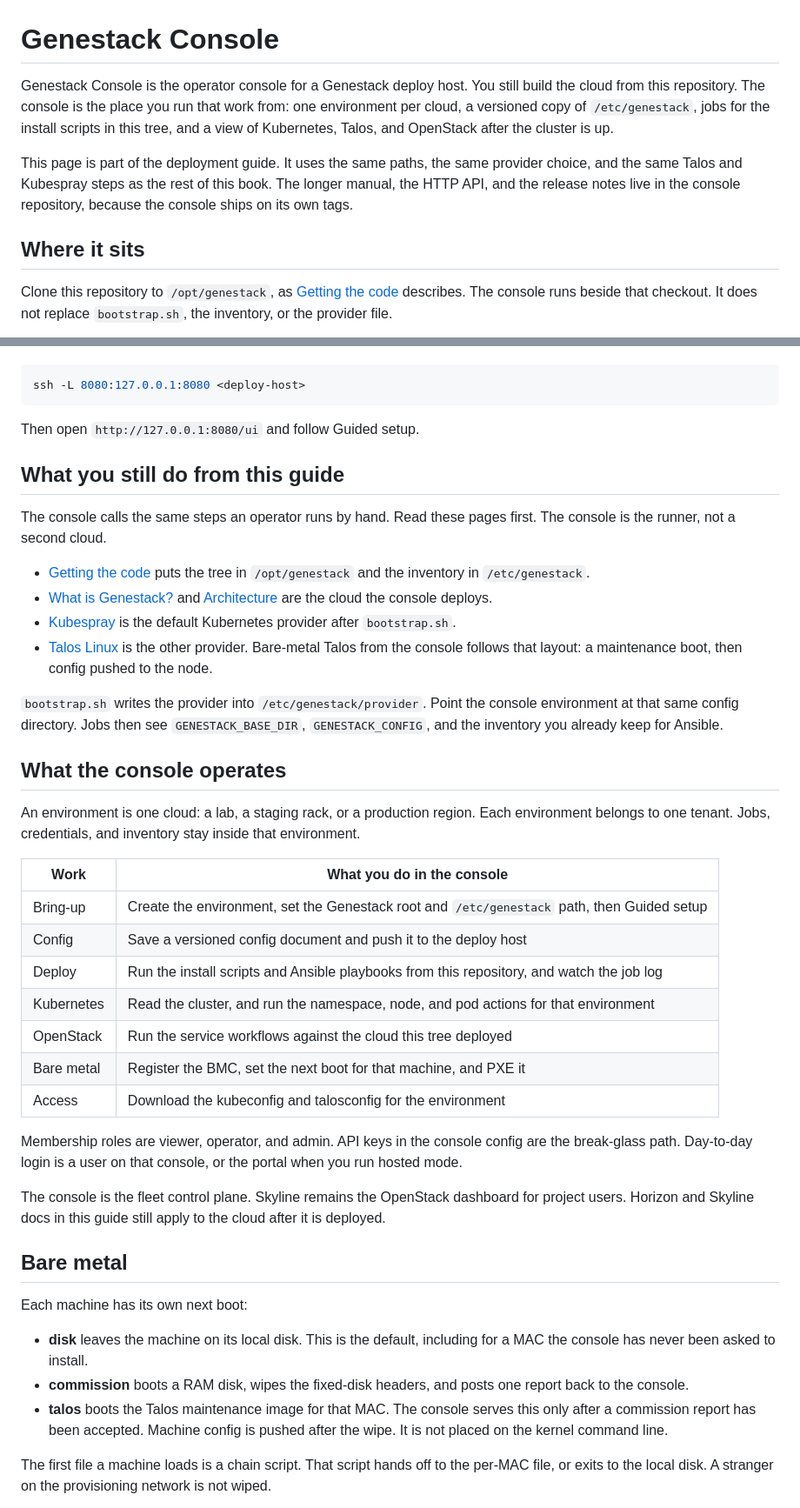
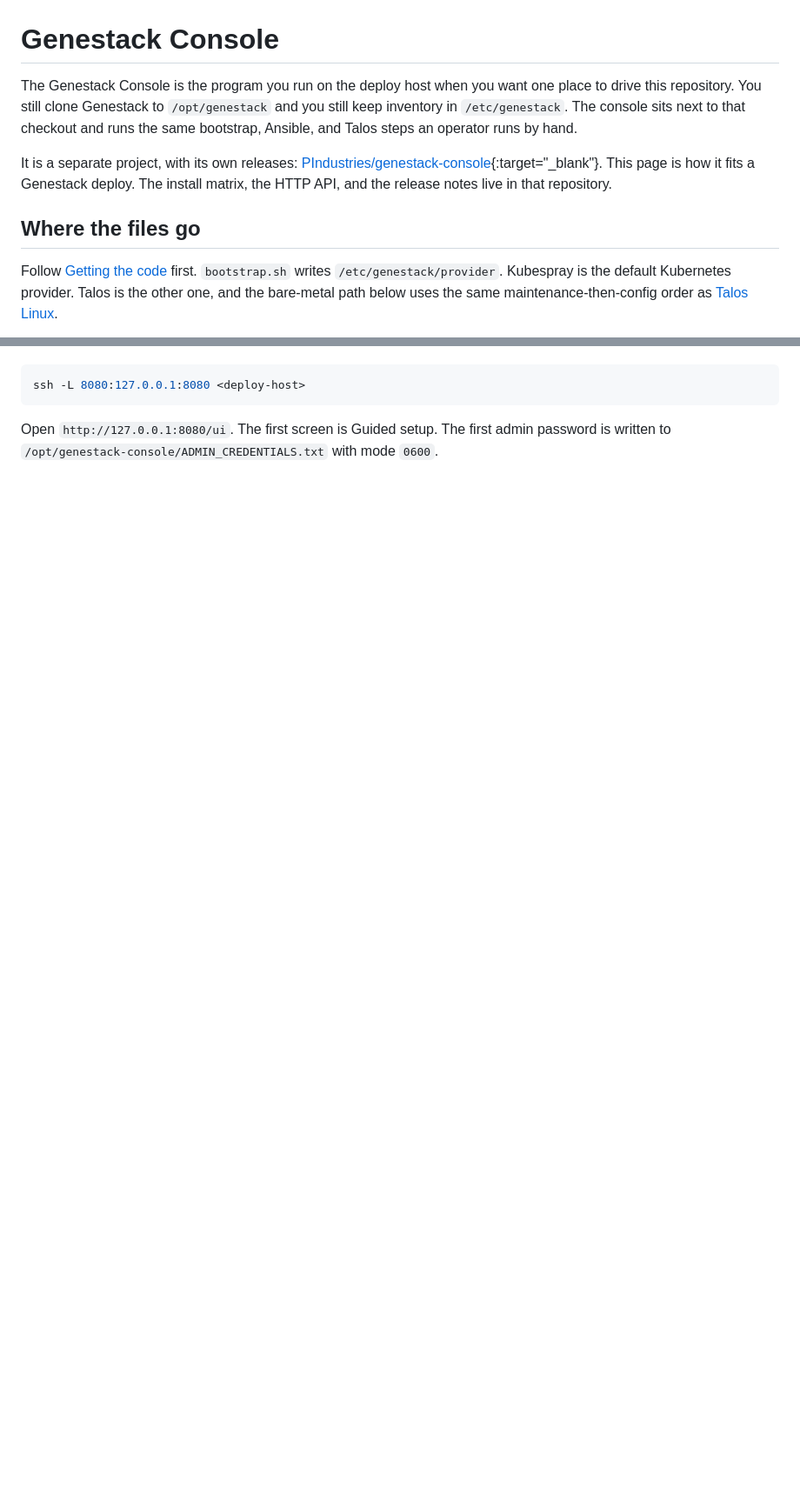
Before and after one commit to PIndustries/genestack-console, a Markdown page: docs/genestack-guide.md, 2 parts joined by grey strips. Shown at 87% size. Rendered like a GitHub page; blank space fills up the shorter version.

````diff
--- a/docs/genestack-guide.md
+++ b/docs/genestack-guide.md
@@ -1,10 +1,10 @@
 # Genestack Console
 
-Genestack Console is the operator console for a Genestack deploy host. You still build the cloud from this repository. The console is the place you run that work from: one environment per cloud, a versioned copy of `/etc/genestack`, jobs for the install scripts in this tree, and a view of Kubernetes, Talos, and OpenStack after the cluster is up.
+The Genestack Console is the program you run on the deploy host when you want one place to drive this repository. You still clone Genestack to `/opt/genestack` and you still keep inventory in `/etc/genestack`. The console sits next to that checkout and runs the same bootstrap, Ansible, and Talos steps an operator runs by hand.
 
-This page is part of the deployment guide. It uses the same paths, the same provider choice, and the same Talos and Kubespray steps as the rest of this book. The longer manual, the HTTP API, and the release notes live in the console repository, because the console ships on its own tags.
+It is a separate project, with its own releases: [PIndustries/genestack-console](https://github.com/PIndustries/genestack-console){:target="_blank"}. This page is how it fits a Genestack deploy. The install matrix, the HTTP API, and the release notes live in that repository.
 
-## Where it sits
+## Where the files go
 
-Clone this repository to `/opt/genestack`, as [Getting the code](genestack-getting-started.md) describes. The console runs beside that checkout. It does not replace `bootstrap.sh`, the inventory, or the provider file.
+Follow [Getting the code](genestack-getting-started.md) first. `bootstrap.sh` writes `/etc/genestack/provider`. Kubespray is the default Kubernetes provider. Talos is the other one, and the bare-metal path below uses the same maintenance-then-config order as [Talos Linux](k8s-talos.md).
 
@@ -33,44 +21,5 @@ A deploy host that can reach the machines is the normal place to run it. The UI
 ssh -L 8080:127.0.0.1:8080 <deploy-host>
 ```
 
-Then open `http://127.0.0.1:8080/ui` and follow Guided setup.
+Open `http://127.0.0.1:8080/ui`. The first screen is Guided setup. The first admin password is written to `/opt/genestack-console/ADMIN_CREDENTIALS.txt` with mode `0600`.
 
-## What you still do from this guide
-
-The console calls the same steps an operator runs by hand. Read these pages first. The console is the runner, not a second cloud.
-
-- [Getting the code](genestack-getting-started.md) puts the tree in `/opt/genestack` and the inventory in `/etc/genestack`.
-- [What is Genestack?](deployment-guide-welcome.md) and [Architecture](genestack-architecture.md) are the cloud the console deploys.
-- [Kubespray](k8s-kubespray.md) is the default Kubernetes provider after `bootstrap.sh`.
-- [Talos Linux](k8s-talos.md) is the other provider. Bare-metal Talos from the console follows that layout: a maintenance boot, then config pushed to the node.
-
-`bootstrap.sh` writes the provider into `/etc/genestack/provider`. Point the console environment at that same config directory. Jobs then see `GENESTACK_BASE_DIR`, `GENESTACK_CONFIG`, and the inventory you already keep for Ansible.
-
-## What the console operates
-
-An environment is one cloud: a lab, a staging rack, or a production region. Each environment belongs to one tenant. Jobs, credentials, and inventory stay inside that environment.
-
-| Work | What you do in the console |
-| --- | --- |
-| Bring-up | Create the environment, set the Genestack root and `/etc/genestack` path, then Guided setup |
-| Config | Save a versioned config document and push it to the deploy host |
-| Deploy | Run the install scripts and Ansible playbooks from this repository, and watch the job log |
-| Kubernetes | Read the cluster, and run the namespace, node, and pod actions for that environment |
-| OpenStack | Run the service workflows against the cloud this tree deployed |
-| Bare metal | Register the BMC, set the next boot for that machine, and PXE it |
-| Access | Download the kubeconfig and talosconfig for the environment |
-
-Membership roles are viewer, operator, and admin. API keys in the console config are the break-glass path. Day-to-day login is a user on that console, or the portal when you run hosted mode.
-
-The console is the fleet control plane. Skyline remains the OpenStack dashboard for project users. Horizon and Skyline docs in this guide still apply to the cloud after it is deployed.
-
-## Bare metal
-
-Each machine has its own next boot:
-
-- **disk** leaves the machine on its local disk. This is the default, including for a MAC the console has never been asked to install.
-- **commission** boots a RAM disk, wipes the fixed-disk headers, and posts one report back to the console.
-- **talos** boots the Talos maintenance image for that MAC. The console serves this only after a commission report has been accepted. Machine config is pushed after the wipe. It is not placed on the kernel command line.
-
-The first file a machine loads is a chain script. That script hands off to the per-MAC file, or exits to the local disk. A stranger on the provisioning network is not wiped.
-
````
Also changed, not shown: other parts of docs/genestack-guide.md (+52 -56 lines).
